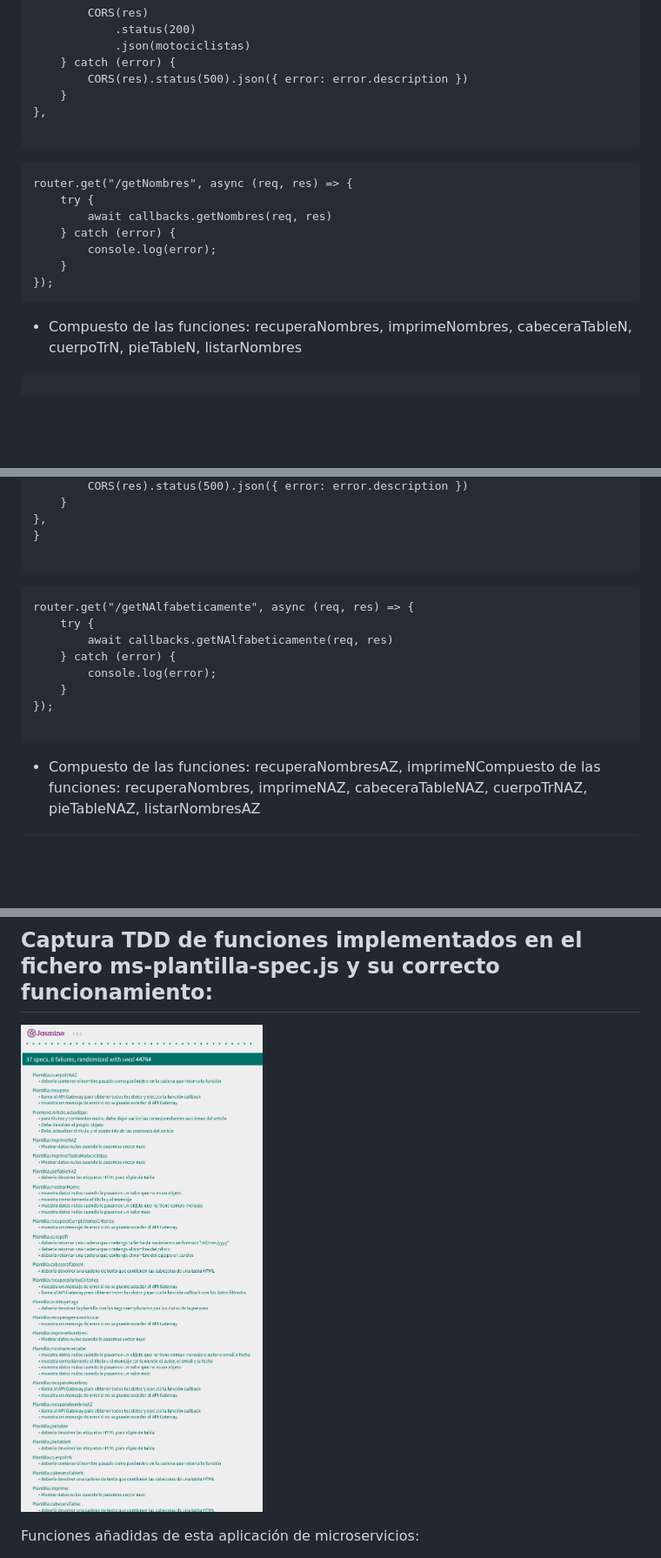
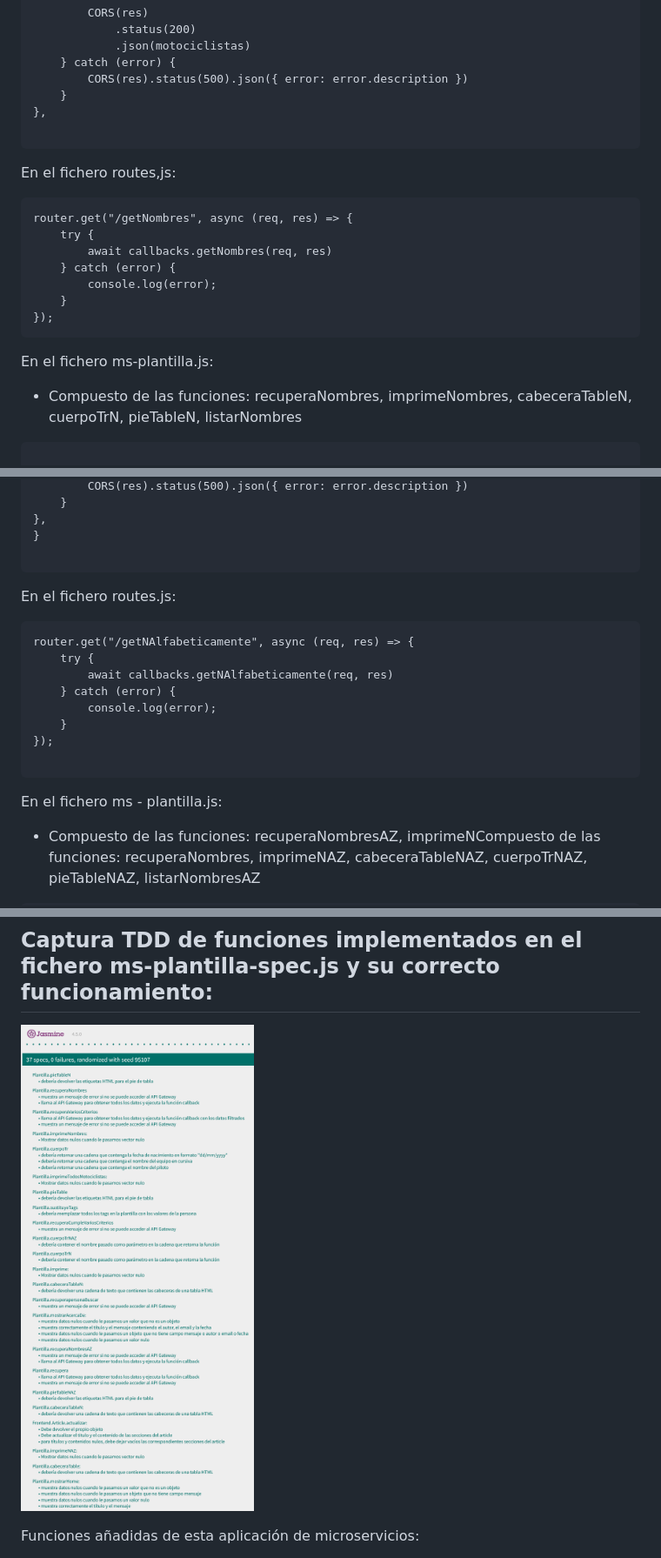
Before and after one commit to UJA-DAGIL-22-23/dagil-2022-2023-practica-3-ira00026, a Markdown page: README.md, 3 parts joined by grey strips. Shown: that part at 87% size. Rendered like a GitHub page; pictures changed too: assets/img/TDDS.png; blank space fills up the shorter version.

````diff
--- a/README.md
+++ b/README.md
@@ -318,6 +318,7 @@ getNombres: async (req, res) => {
 },
 
 ```
+En el fichero routes,js:
 ```
 router.get("/getNombres", async (req, res) => {
     try {
@@ -327,7 +328,7 @@ router.get("/getNombres", async (req, res) => {
     }
 });
 ```
-
+En el fichero ms-plantilla.js:
 * Compuesto de las funciones: recuperaNombres, imprimeNombres, cabeceraTableN, cuerpoTrN, pieTableN, listarNombres
 
 ```
@@ -433,6 +435,7 @@ getNAlfabeticamente: async (req, res) => {
 }
 
 ```
+En el fichero routes.js:
 ```
 router.get("/getNAlfabeticamente", async (req, res) => {
     try {
@@ -443,7 +446,7 @@ router.get("/getNAlfabeticamente", async (req, res) => {
 });
 
 ```
-
+En el fichero ms - plantilla.js:
 * Compuesto de las funciones: recuperaNombresAZ, imprimeNCompuesto de las funciones: recuperaNombres, imprimeNAZ, cabeceraTableNAZ, cuerpoTrNAZ, pieTableNAZ, listarNombresAZ
 
 ```
````
Also changed, not shown: other parts of README.md (+44 -26 lines), 4 other files.
